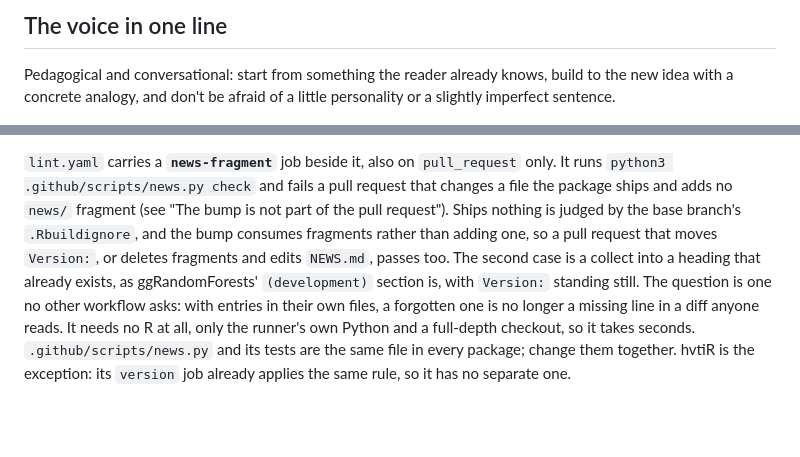
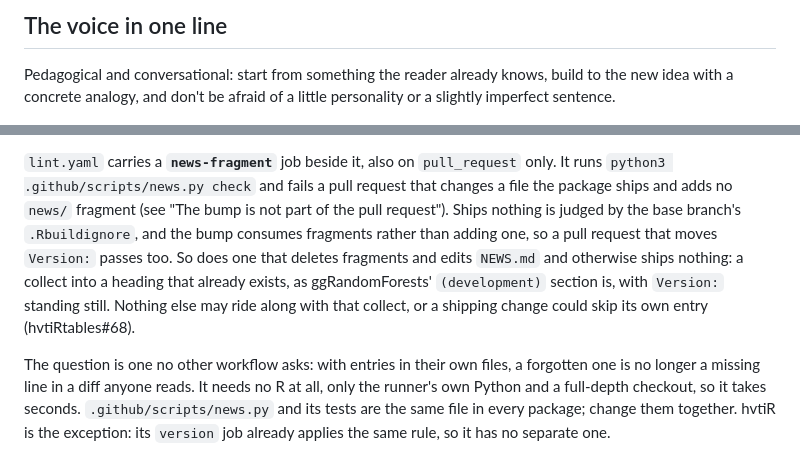
Before and after one commit to ehrlinger/hvtiRimputation, a Markdown page: .claude/house-style.md, 2 parts joined by grey strips. Rendered like a GitHub page; blank space fills up the shorter version.

Commit message:
docs: recompose house-style.md for the narrowed collect exemption
From the vault source as mirrored in ehrlinger/house-style#41.

Co-Authored-By: Claude Opus 5.5 <noreply@anthropic.com>

```diff
--- a/.claude/house-style.md
+++ b/.claude/house-style.md
@@ -13,7 +13,7 @@
     writing-voice.md               sha256:71b8ba2fc9b0
     writing-reader-profile.md      sha256:5131ade189c9
     writing-context.md             sha256:51f197dc0c97
-    r-package-structure.md         sha256:220d86062254
+    r-package-structure.md         sha256:ced56db6e2dc
 -->
 
 # House Style — hvtiRimputation
@@ -765,12 +765,14 @@ only. It runs `python3 .github/scripts/news.py check` and fails a pull request
 that changes a file the package ships and adds no `news/` fragment (see "The
 bump is not part of the pull request"). Ships nothing is judged by the base
 branch's `.Rbuildignore`, and the bump consumes fragments rather than adding
-one, so a pull request that moves `Version:`, or deletes fragments and edits
-`NEWS.md`, passes too.
-The second case is a collect into a heading that already exists, as
-ggRandomForests' `(development)` section is, with `Version:` standing still. The question is
-one no other workflow asks: with entries in their own files, a forgotten one is
-no longer a missing line in a diff anyone reads. It needs no R at all, only the
+one, so a pull request that moves `Version:` passes too. So does one that
+deletes fragments and edits `NEWS.md` and otherwise ships nothing: a collect
+into a heading that already exists, as ggRandomForests' `(development)` section
+is, with `Version:` standing still. Nothing else may ride along with that
+collect, or a shipping change could skip its own entry (hvtiRtables#68).
+
+The question is one no other workflow asks: with entries in their own files, a
+forgotten one is no longer a missing line in a diff anyone reads. It needs no R at all, only the
 runner's own Python and a full-depth checkout, so it takes seconds.
 `.github/scripts/news.py` and its tests are the same file in every package;
 change them together. hvtiR is the exception: its `version` job already applies
```
